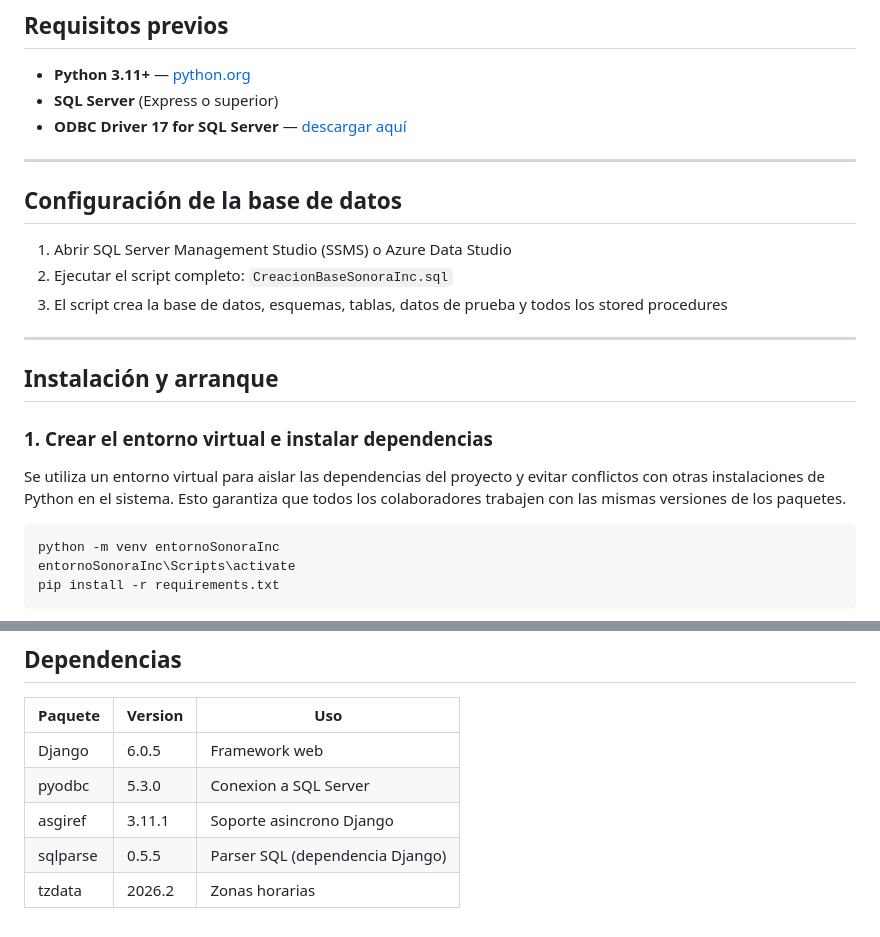
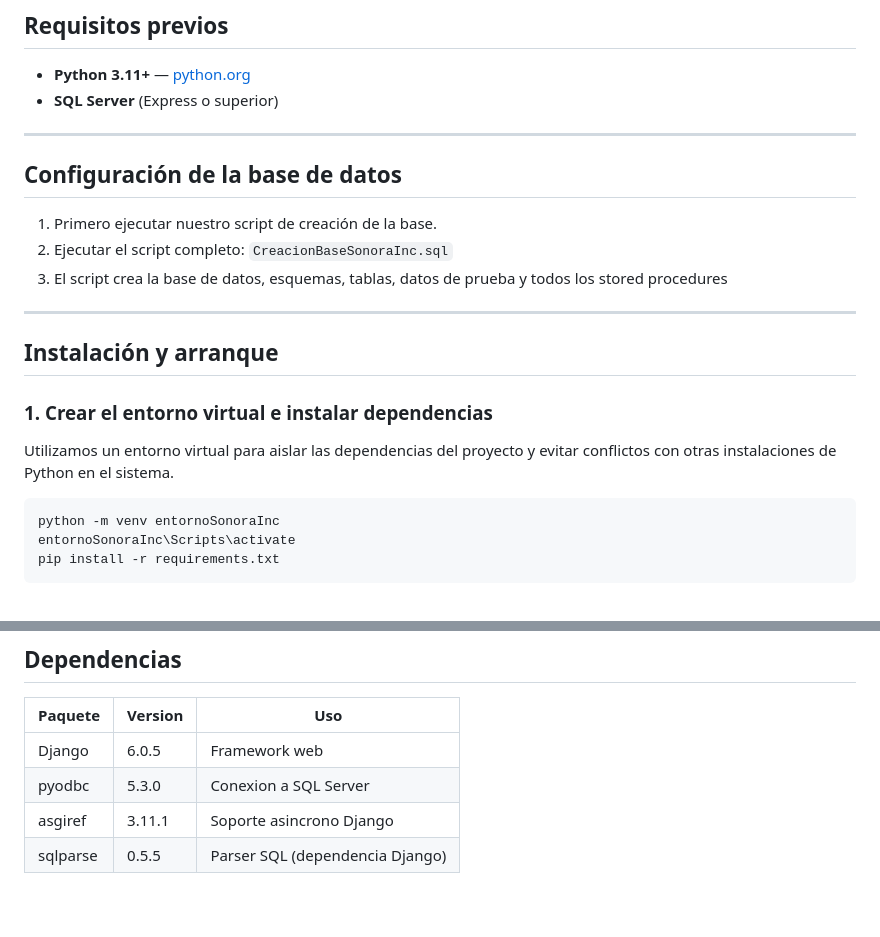
Before and after one commit to CAMILO-N/SonoraInc, a Markdown page: README.md, 2 parts joined by grey strips. Rendered like a GitHub page.

Commit message:
Cahnged README for clarity and accuracy - CN
Updated prerequisites and installation instructions in README.md. - CN

````diff
--- a/README.md
+++ b/README.md
@@ -6,13 +6,12 @@
 
 - **Python 3.11+** — [python.org](https://www.python.org/downloads/)
 - **SQL Server** (Express o superior)
-- **ODBC Driver 17 for SQL Server** — [descargar aquí](https://learn.microsoft.com/es-es/sql/connect/odbc/download-odbc-driver-for-sql-server)
 
 ---
 
 ## Configuración de la base de datos
 
-1. Abrir SQL Server Management Studio (SSMS) o Azure Data Studio
+1. Primero ejecutar nuestro script de creación de la base.
 2. Ejecutar el script completo: `CreacionBaseSonoraInc.sql`
 3. El script crea la base de datos, esquemas, tablas, datos de prueba y todos los stored procedures
 
@@ -22,7 +21,7 @@
 
 ### 1. Crear el entorno virtual e instalar dependencias
 
-Se utiliza un entorno virtual para aislar las dependencias del proyecto y evitar conflictos con otras instalaciones de Python en el sistema. Esto garantiza que todos los colaboradores trabajen con las mismas versiones de los paquetes.
+Utilizamos un entorno virtual para aislar las dependencias del proyecto y evitar conflictos con otras instalaciones de Python en el sistema.
 
 ```
 python -m venv entornoSonoraInc
@@ -120,4 +119,3 @@ SonoraInc/
 | pyodbc | 5.3.0 | Conexion a SQL Server |
 | asgiref | 3.11.1 | Soporte asincrono Django |
 | sqlparse | 0.5.5 | Parser SQL (dependencia Django) |
-| tzdata | 2026.2 | Zonas horarias |
````
